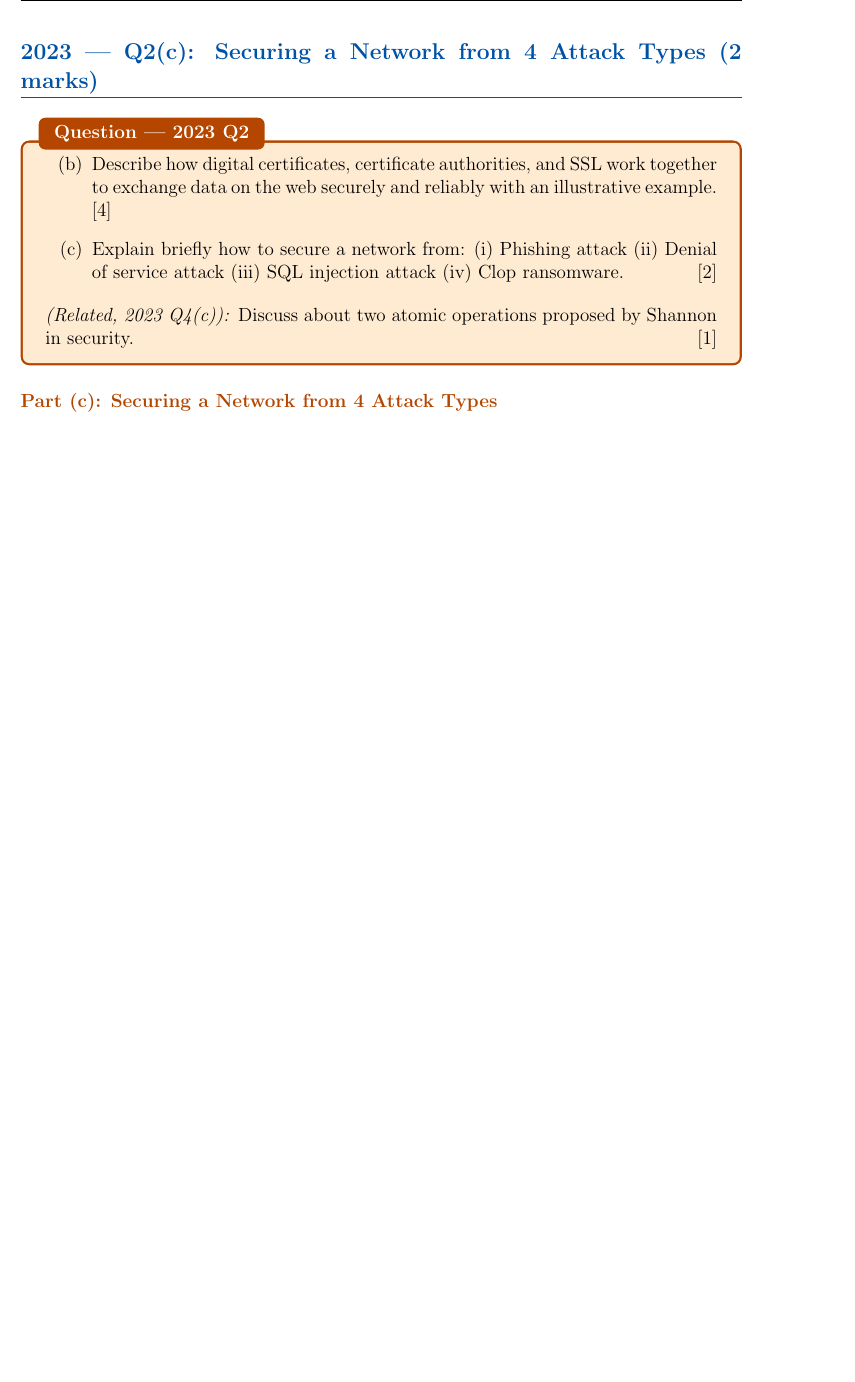
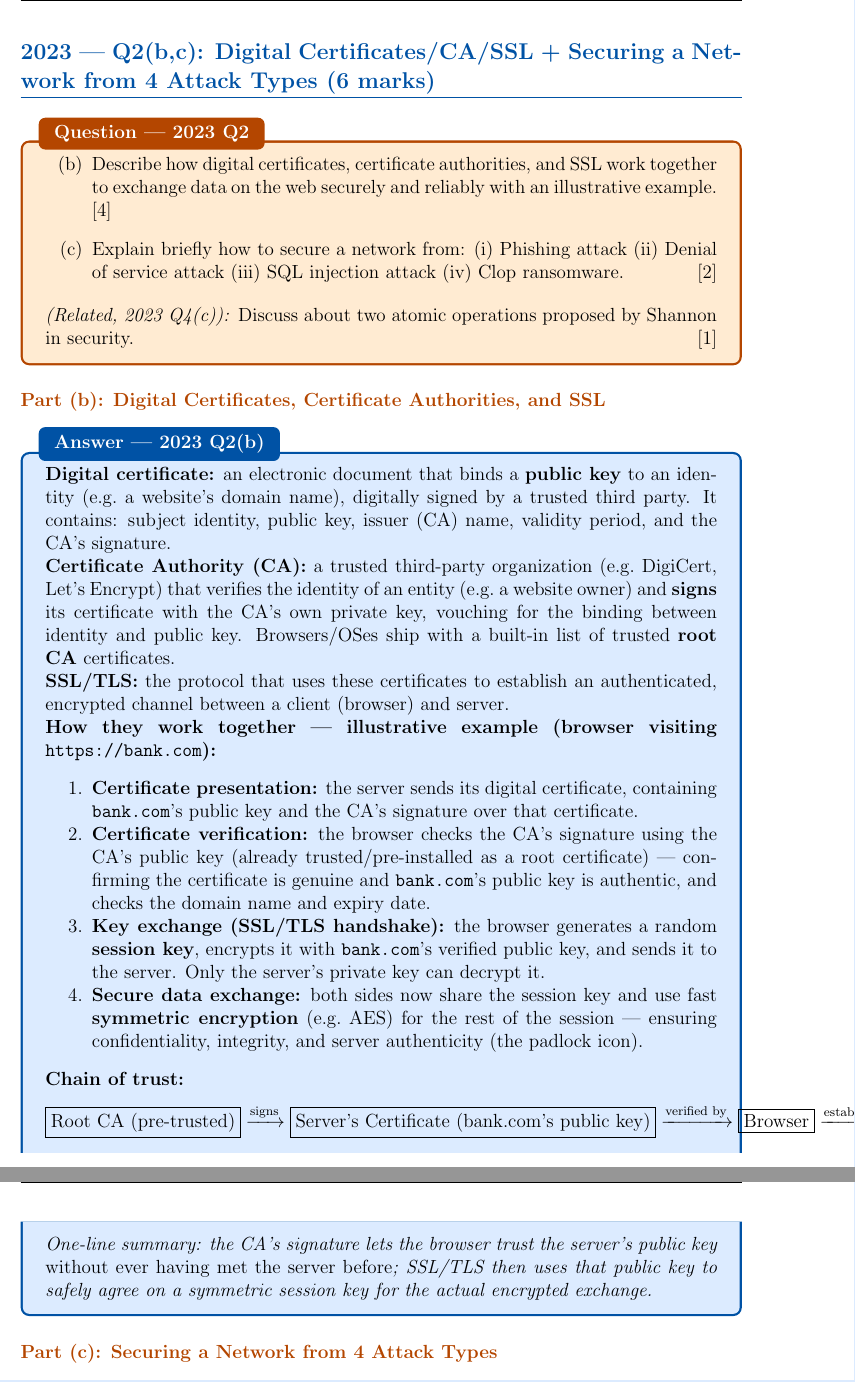
Before and after one commit to AhsanulHoque22/SecondBrain, a LaTeX document (02_Courses/CSE717_InfoSec/SecurityFundamentals_Solutions.tex): part of page 6 of 15 before the commit and two parts of pages 6 and 7 of 15 after it, the two joined at a grey line, cut at the place of the change, the shorter picture padded with empty space. Compiled offline with pdfLaTeX.

Commit message:
study: add 2023 Q2(b) digital certificates/CA/SSL answer + protocol fix for related questions

```diff
--- a/02_Courses/CSE717_InfoSec/SecurityFundamentals_Solutions.tex
+++ b/02_Courses/CSE717_InfoSec/SecurityFundamentals_Solutions.tex
@@ -148,7 +148,7 @@
 
 \newpage
 %% ==========================================
-\section{2023 --- Q2(c): Securing a Network from 4 Attack Types (2 marks)}
+\section{2023 --- Q2(b,c): Digital Certificates/CA/SSL + Securing a Network from 4 Attack Types (6 marks)}
 %% ==========================================
 
 \begin{qbox}{Question --- 2023 Q2}
@@ -158,6 +158,30 @@
 \end{enumerate}
 \noindent\textit{(Related, 2023 Q4(c)):} Discuss about two atomic operations proposed by Shannon in security. \hfill [1]
 \end{qbox}
+
+\subsection{Part (b): Digital Certificates, Certificate Authorities, and SSL}
+\begin{solbox}{Answer --- 2023 Q2(b)}
+\textbf{Digital certificate:} an electronic document that binds a \textbf{public key} to an identity (e.g.\ a website's domain name), digitally signed by a trusted third party. It contains: subject identity, public key, issuer (CA) name, validity period, and the CA's signature.
+
+\textbf{Certificate Authority (CA):} a trusted third-party organization (e.g.\ DigiCert, Let's Encrypt) that verifies the identity of an entity (e.g.\ a website owner) and \textbf{signs} its certificate with the CA's own private key, vouching for the binding between identity and public key. Browsers/OSes ship with a built-in list of trusted \textbf{root CA} certificates.
+
+\textbf{SSL/TLS:} the protocol that uses these certificates to establish an authenticated, encrypted channel between a client (browser) and server.
+
+\textbf{How they work together --- illustrative example (browser visiting \texttt{https://bank.com}):}
+\begin{enumerate}[noitemsep]
+  \item \textbf{Certificate presentation:} the server sends its digital certificate, containing \texttt{bank.com}'s public key and the CA's signature over that certificate.
+  \item \textbf{Certificate verification:} the browser checks the CA's signature using the CA's public key (already trusted/pre-installed as a root certificate) --- confirming the certificate is genuine and \texttt{bank.com}'s public key is authentic, and checks the domain name and expiry date.
+  \item \textbf{Key exchange (SSL/TLS handshake):} the browser generates a random \textbf{session key}, encrypts it with \texttt{bank.com}'s verified public key, and sends it to the server. Only the server's private key can decrypt it.
+  \item \textbf{Secure data exchange:} both sides now share the session key and use fast \textbf{symmetric encryption} (e.g.\ AES) for the rest of the session --- ensuring confidentiality, integrity, and server authenticity (the padlock icon).
+\end{enumerate}
+
+\textbf{Chain of trust:}
+\[
+\boxed{\text{Root CA (pre-trusted)}} \xrightarrow{\text{signs}} \boxed{\text{Server's Certificate (bank.com's public key)}} \xrightarrow{\text{verified by}} \boxed{\text{Browser}} \xrightarrow{\text{establishes}} \boxed{\text{Encrypted SSL/TLS Session}}
+\]
+
+\textit{One-line summary: the CA's signature lets the browser trust the server's public key \emph{without ever having met the server before}; SSL/TLS then uses that public key to safely agree on a symmetric session key for the actual encrypted exchange.}
+\end{solbox}
 
 \subsection{Part (c): Securing a Network from 4 Attack Types}
 \begin{solbox}{Answer --- 2023 Q2(c)}
```
Also changed, not shown: scripts/data/protocols/question_analysis.md (+11 -1 lines), 02_Courses/CSE717_InfoSec/SecurityFundamentals_Solutions.pdf, 5 other files.
